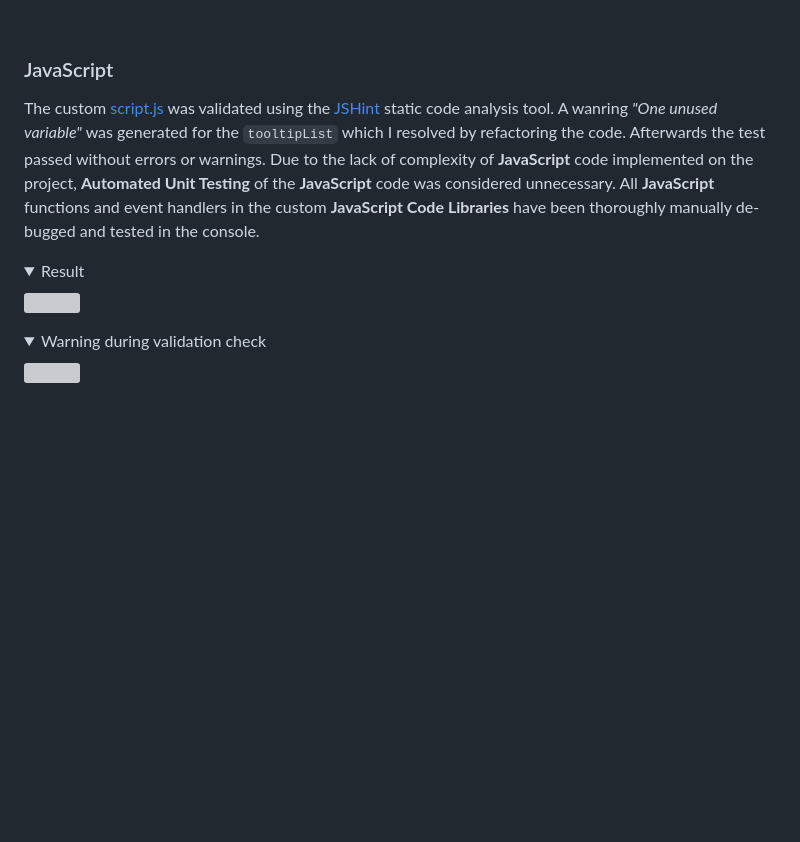
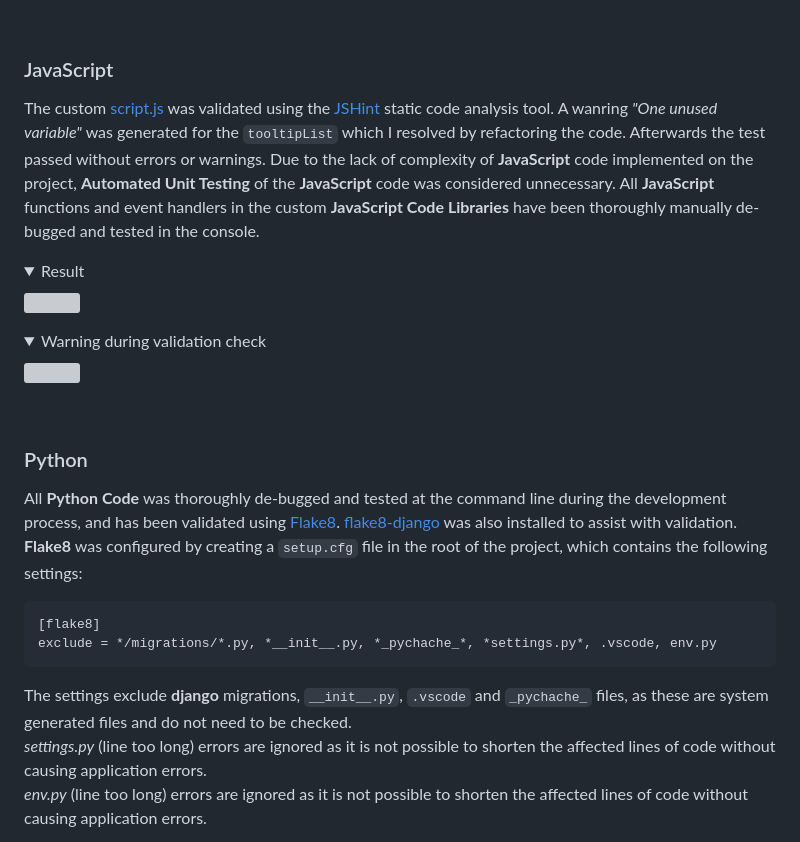
Before and after one commit to kerstin-w/Travel-Africa, a Markdown page: TESTING.md, the part around the change printed below. GitHub-like rendering; folded sections open; blank space fills up the shorter version; grey boxes are pictures that could not be loaded.

Commit message:
docs: Add validation results for Python

````diff
--- a/TESTING.md
+++ b/TESTING.md
@@ -90,6 +90,7 @@ One error was generated using `clipath: circle()` without any values. I correcte
 <br>
 
 ### <a name="js">JavaScript</a>
+
 The custom [script.js](static/js/script.js) was validated using the [JSHint](https://jshint.com/about/) static code analysis tool.
 A wanring *"One unused variable"* was generated for the `tooltipList` which I resolved by refactoring the code. Afterwards the test passed without errors or warnings.
 Due to the lack of complexity of **JavaScript** code implemented on the project, **Automated Unit Testing**
@@ -103,3 +104,18 @@ of the **JavaScript** code was considered unnecessary. All **JavaScript** functi
     <summary>Warning during validation check</summary>
     <img src="documentation/validator/js/jshint-warning.png">
 </details>
+
+<br>
+
+### <a name="Python">Python</a>
+All **Python Code** was thoroughly de-bugged and tested at the command line during the development process, and has been validated
+using [Flake8](https://flake8.pycqa.org/). [flake8-django](https://pypi.org/project/flake8-django/) was also installed to assist with validation.
+**Flake8** was configured by creating a `setup.cfg` file in the root of the project, which contains the following settings:
+```
+[flake8]
+exclude = */migrations/*.py, *__init__.py, *_pychache_*, *settings.py*, .vscode, env.py
+```
+The settings exclude **django** migrations, `__init__.py`, `.vscode` and `_pychache_` files, as these are system generated files and do not need to be checked.
+*settings.py* (line too long) errors are ignored as it is not possible to shorten the affected lines of code without causing application errors.
+*env.py* (line too long) errors are ignored as it is not possible to shorten the affected lines of code without causing application errors.
+
````
Also changed, not shown: other parts of TESTING.md (+4 -0 lines), documentation/validator/python/flake8.png (added).
